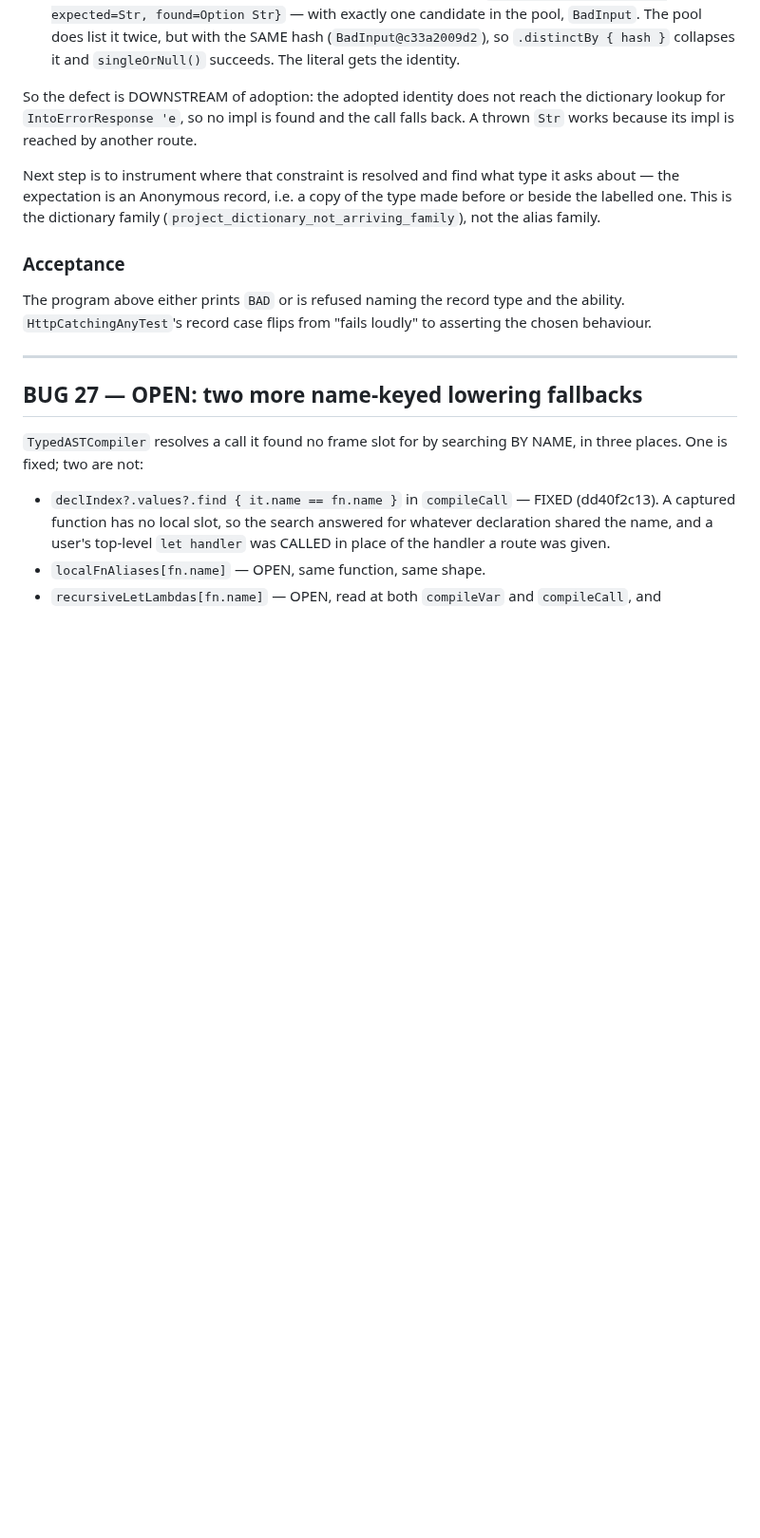
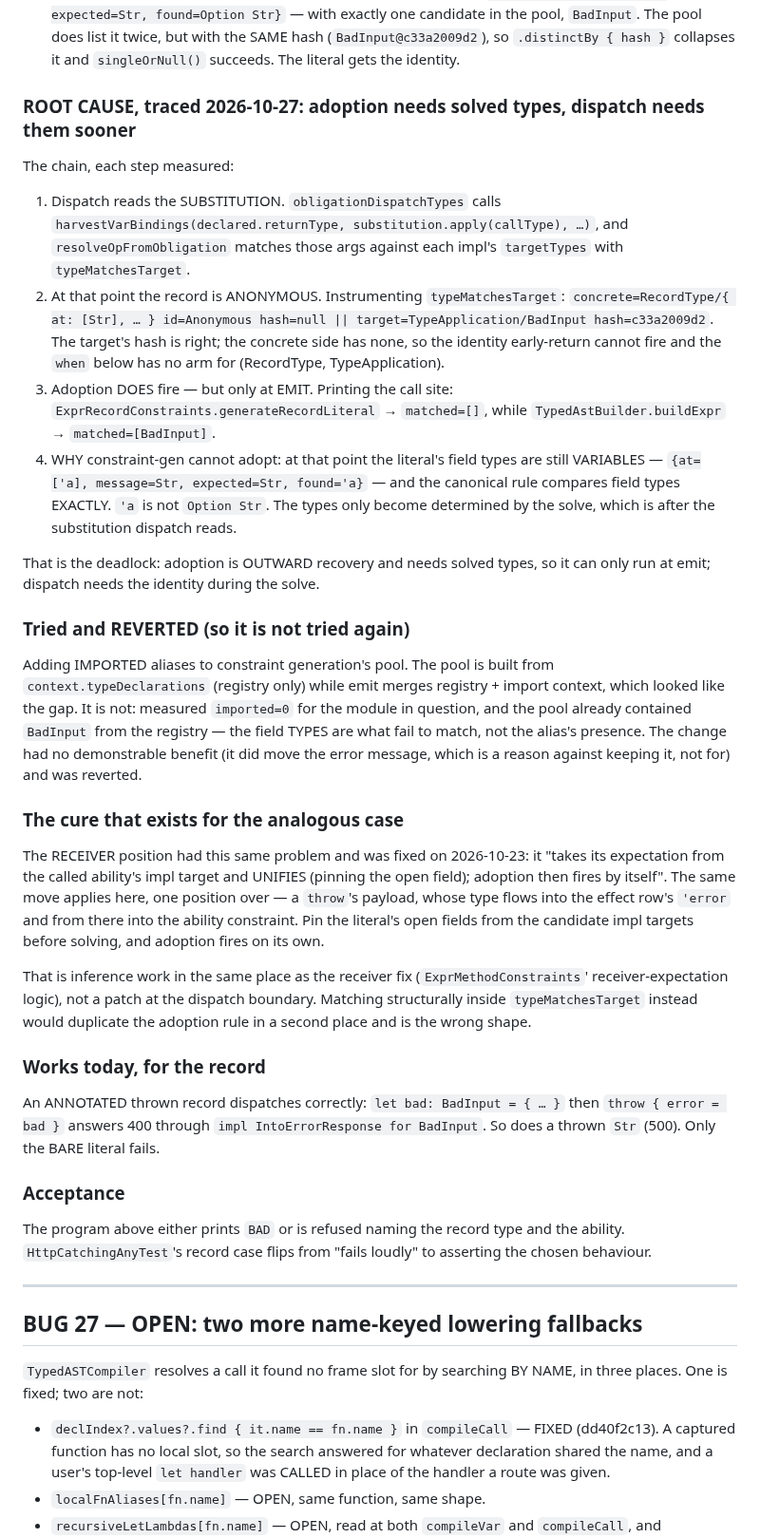
Before and after one commit to mezze-lang/mezze, a Markdown page: planned_features/known-bugs.md, the part around the change. Shown at 95% size. GitHub-like rendering; blank space fills up the shorter version.

Commit message:
docs(bugs): BUG 26 traced to an ordering deadlock, not a missing alias
Adoption needs solved field types; dispatch needs the identity sooner. Each step
measured and written into the task:

  - dispatch reads the SUBSTITUTION (obligationDispatchTypes ->
    resolveOpFromObligation -> typeMatchesTarget);
  - at that point the record is `id=Anonymous hash=null` while the impl target
    carries the right hash, so the identity early-return cannot fire and there is
    no (RecordType, TypeApplication) arm below it;
  - adoption fires at EMIT (`TypedAstBuilder.buildExpr`) and not at constraint
    generation (`ExprRecordConstraints.generateRecordLiteral`);
  - because at constraint-generation time the literal's fields are still
    variables — `{at=['a], message=Str, expected=Str, found='a}` — and the rule
    compares field types exactly.

Records a tried-and-reverted attempt so it is not repeated: adding IMPORTED
aliases to constraint generation's pool. Measured `imported=0` for the module in
question and `BadInput` already present from the registry — the field TYPES are
what fail to match, not the alias's presence. No demonstrable benefit, so it is
not kept.

Names the cure that already exists for the analogous case: the RECEIVER position
had this same deadlock and was fixed by taking its expectation from the called
ability's impl target, which pins the open fields so adoption fires by itself.
The same move applies to a `throw`'s payload.

Also notes what works today — an ANNOTATED thrown record dispatches (400), as
does a thrown Str (500); only the bare literal fails.

Co-Authored-By: Claude Opus 5 <noreply@anthropic.com>
Claude-Session: https://claude.ai/code/session_018wQo5jSJ1PkTJuEBkJ4X58

```diff
--- a/planned_features/known-bugs.md
+++ b/planned_features/known-bugs.md
@@ -2702,14 +2702,61 @@ landed 2026-08-18) — and it is NOT the broken part. Measured:
     but with the SAME hash (`BadInput@c33a2009d2`), so `.distinctBy { hash }`
     collapses it and `singleOrNull()` succeeds. The literal gets the identity.
 
-So the defect is DOWNSTREAM of adoption: the adopted identity does not reach the
-dictionary lookup for `IntoErrorResponse 'e`, so no impl is found and the call
-falls back. A thrown `Str` works because its impl is reached by another route.
-
-Next step is to instrument where that constraint is resolved and find what type
-it asks about — the expectation is an Anonymous record, i.e. a copy of the type
-made before or beside the labelled one. This is the dictionary family
-(`project_dictionary_not_arriving_family`), not the alias family.
+### ROOT CAUSE, traced 2026-10-27: adoption needs solved types, dispatch needs them sooner
+
+The chain, each step measured:
+
+1. Dispatch reads the SUBSTITUTION. `obligationDispatchTypes` calls
+   `harvestVarBindings(declared.returnType, substitution.apply(callType), …)`,
+   and `resolveOpFromObligation` matches those args against each impl's
+   `targetTypes` with `typeMatchesTarget`.
+2. At that point the record is ANONYMOUS. Instrumenting `typeMatchesTarget`:
+   `concrete=RecordType/{ at: [Str], … } id=Anonymous hash=null ||
+   target=TypeApplication/BadInput hash=c33a2009d2`. The target's hash is right;
+   the concrete side has none, so the identity early-return cannot fire and the
+   `when` below has no arm for (RecordType, TypeApplication).
+3. Adoption DOES fire — but only at EMIT. Printing the call site:
+   `ExprRecordConstraints.generateRecordLiteral` → `matched=[]`, while
+   `TypedAstBuilder.buildExpr` → `matched=[BadInput]`.
+4. WHY constraint-gen cannot adopt: at that point the literal's field types are
+   still VARIABLES — `{at=['a], message=Str, expected=Str, found='a}` — and the
+   canonical rule compares field types EXACTLY. `'a` is not `Option Str`. The
+   types only become determined by the solve, which is after the substitution
+   dispatch reads.
+
+That is the deadlock: adoption is OUTWARD recovery and needs solved types, so it
+can only run at emit; dispatch needs the identity during the solve.
+
+### Tried and REVERTED (so it is not tried again)
+
+Adding IMPORTED aliases to constraint generation's pool. The pool is built from
+`context.typeDeclarations` (registry only) while emit merges registry + import
+context, which looked like the gap. It is not: measured `imported=0` for the
+module in question, and the pool already contained `BadInput` from the registry
+— the field TYPES are what fail to match, not the alias's presence. The change
+had no demonstrable benefit (it did move the error message, which is a reason
+against keeping it, not for) and was reverted.
+
+### The cure that exists for the analogous case
+
+The RECEIVER position had this same problem and was fixed on 2026-10-23: it
+"takes its expectation from the called ability's impl target and UNIFIES (pinning
+the open field); adoption then fires by itself". The same move applies here, one
+position over — a `throw`'s payload, whose type flows into the effect row's
+`'error` and from there into the ability constraint. Pin the literal's open
+fields from the candidate impl targets before solving, and adoption fires on its
+own.
+
+That is inference work in the same place as the receiver fix
+(`ExprMethodConstraints`' receiver-expectation logic), not a patch at the
+dispatch boundary. Matching structurally inside `typeMatchesTarget` instead
+would duplicate the adoption rule in a second place and is the wrong shape.
+
+### Works today, for the record
+
+An ANNOTATED thrown record dispatches correctly: `let bad: BadInput = { … }` then
+`throw { error = bad }` answers 400 through `impl IntoErrorResponse for BadInput`.
+So does a thrown `Str` (500). Only the BARE literal fails.
 
 ### Acceptance
 
```
